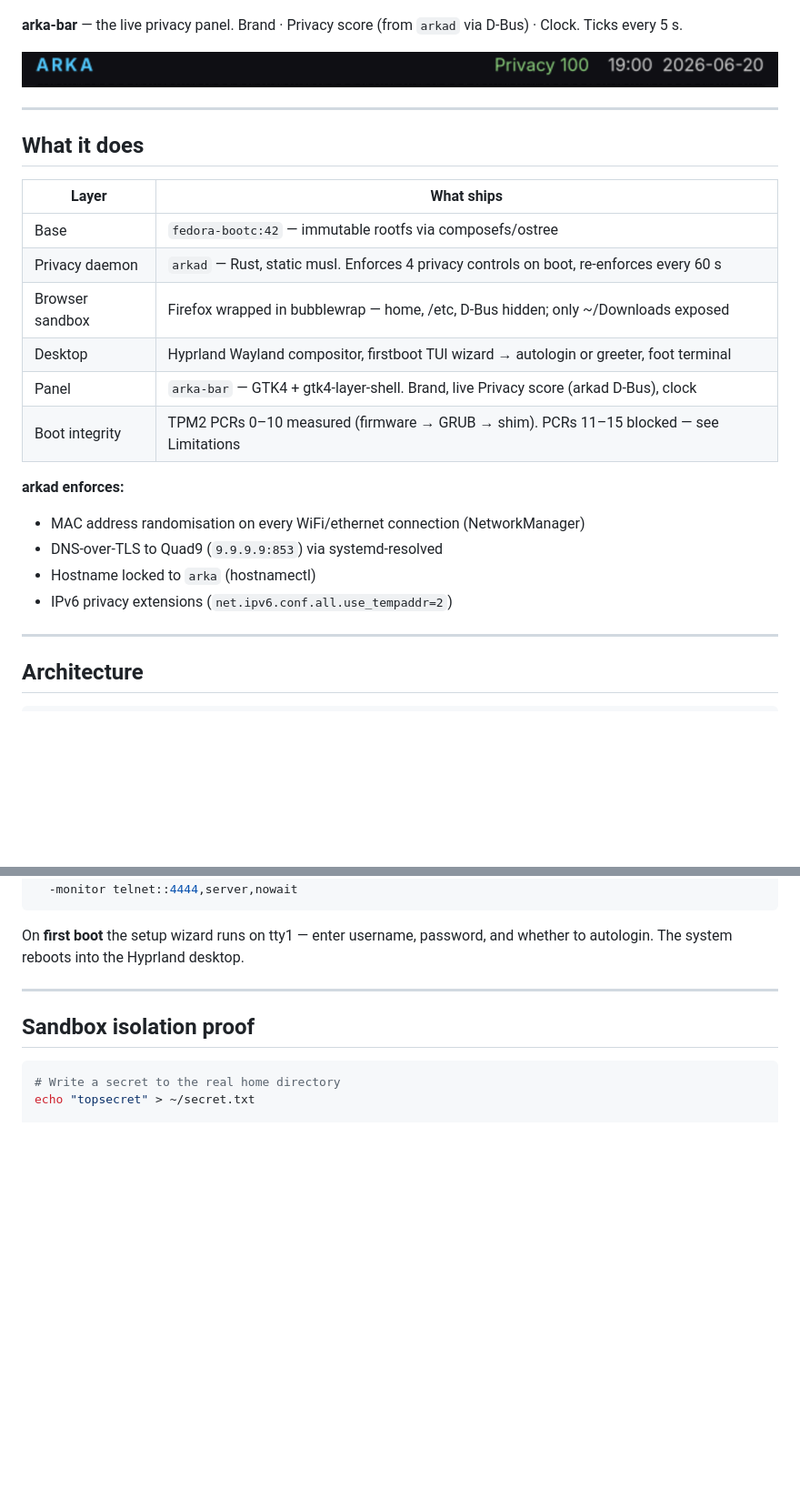
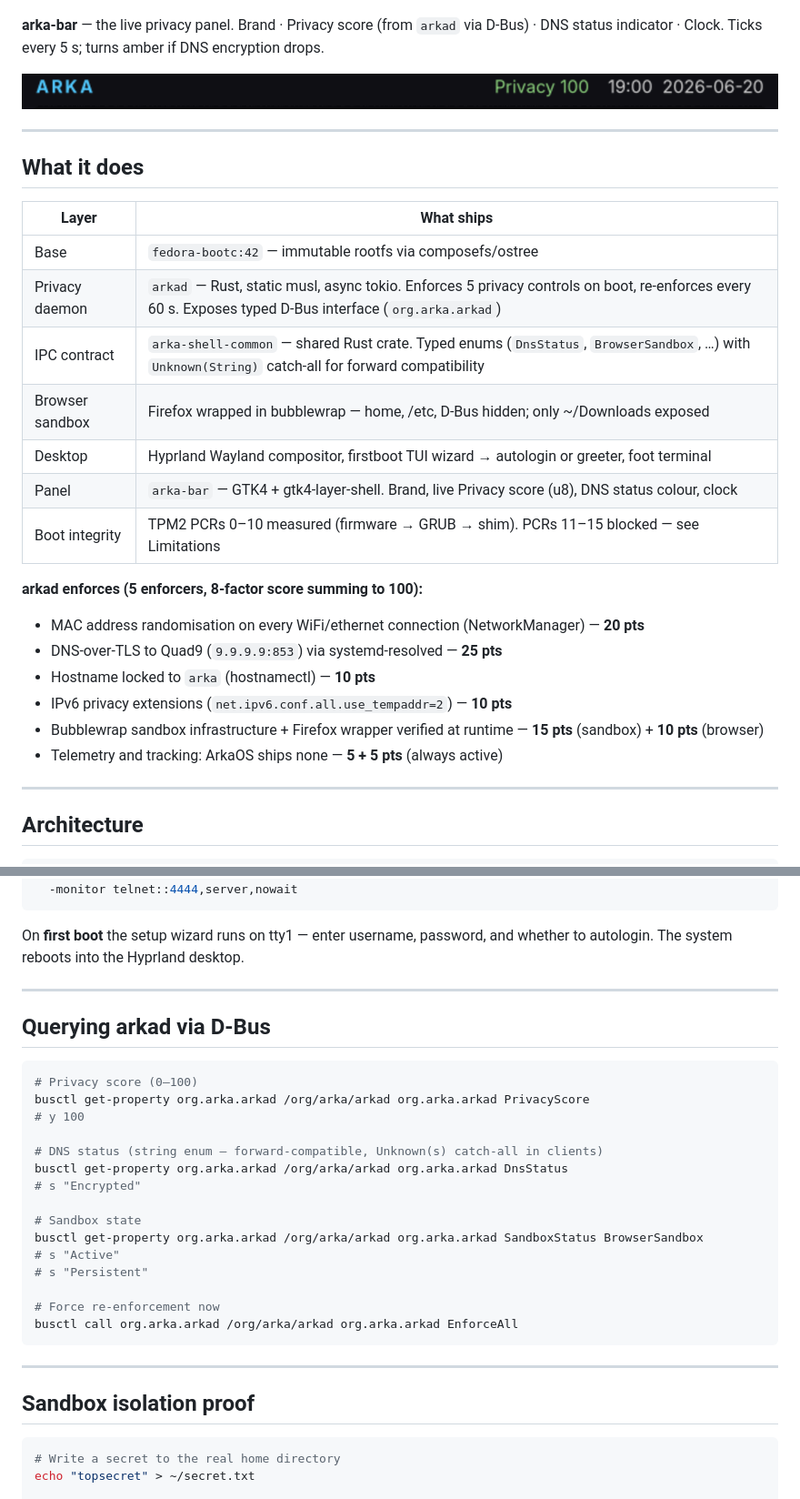
Before and after one commit to thulasiramk-2310/Arka, a Markdown page: README.md, 2 parts joined by grey strips. Shown at 91% size. Drawn GitHub-style; blank space fills up the shorter version.

````diff
--- a/README.md
+++ b/README.md
@@ -12,7 +12,7 @@ Built on the [bootc](https://containers.github.io/bootc/) image model — the OS
 
 ![ArkaOS desktop — firstboot wizard then Hyprland with arka-bar showing Privacy 100](assets/demo.gif)
 
-**arka-bar** — the live privacy panel. Brand · Privacy score (from `arkad` via D-Bus) · Clock. Ticks every 5 s.
+**arka-bar** — the live privacy panel. Brand · Privacy score (from `arkad` via D-Bus) · DNS status indicator · Clock. Ticks every 5 s; turns amber if DNS encryption drops.
 
 ![arka-bar — ARKA · Privacy 100 · ticking clock](assets/bar.gif)
 
@@ -23,17 +23,20 @@ Built on the [bootc](https://containers.github.io/bootc/) image model — the OS
 | Layer | What ships |
 |---|---|
 | Base | `fedora-bootc:42` — immutable rootfs via composefs/ostree |
-| Privacy daemon | `arkad` — Rust, static musl. Enforces 4 privacy controls on boot, re-enforces every 60 s |
+| Privacy daemon | `arkad` — Rust, static musl, async tokio. Enforces 5 privacy controls on boot, re-enforces every 60 s. Exposes typed D-Bus interface (`org.arka.arkad`) |
+| IPC contract | `arka-shell-common` — shared Rust crate. Typed enums (`DnsStatus`, `BrowserSandbox`, …) with `Unknown(String)` catch-all for forward compatibility |
 | Browser sandbox | Firefox wrapped in bubblewrap — home, /etc, D-Bus hidden; only ~/Downloads exposed |
 | Desktop | Hyprland Wayland compositor, firstboot TUI wizard → autologin or greeter, foot terminal |
-| Panel | `arka-bar` — GTK4 + gtk4-layer-shell. Brand, live Privacy score (arkad D-Bus), clock |
+| Panel | `arka-bar` — GTK4 + gtk4-layer-shell. Brand, live Privacy score (u8), DNS status colour, clock |
 | Boot integrity | TPM2 PCRs 0–10 measured (firmware → GRUB → shim). PCRs 11–15 blocked — see Limitations |
 
-**arkad enforces:**
-- MAC address randomisation on every WiFi/ethernet connection (NetworkManager)
-- DNS-over-TLS to Quad9 (`9.9.9.9:853`) via systemd-resolved
-- Hostname locked to `arka` (hostnamectl)
-- IPv6 privacy extensions (`net.ipv6.conf.all.use_tempaddr=2`)
+**arkad enforces (5 enforcers, 8-factor score summing to 100):**
+- MAC address randomisation on every WiFi/ethernet connection (NetworkManager) — **20 pts**
+- DNS-over-TLS to Quad9 (`9.9.9.9:853`) via systemd-resolved — **25 pts**
+- Hostname locked to `arka` (hostnamectl) — **10 pts**
+- IPv6 privacy extensions (`net.ipv6.conf.all.use_tempaddr=2`) — **10 pts**
+- Bubblewrap sandbox infrastructure + Firefox wrapper verified at runtime — **15 pts** (sandbox) + **10 pts** (browser)
+- Telemetry and tracking: ArkaOS ships none — **5 + 5 pts** (always active)
 
 ---
 
@@ -216,6 +233,28 @@ On **first boot** the setup wizard runs on tty1 — enter username, password, an
 
 ---
 
+## Querying arkad via D-Bus
+
+```bash
+# Privacy score (0–100)
+busctl get-property org.arka.arkad /org/arka/arkad org.arka.arkad PrivacyScore
+# y 100
+
+# DNS status (string enum — forward-compatible, Unknown(s) catch-all in clients)
+busctl get-property org.arka.arkad /org/arka/arkad org.arka.arkad DnsStatus
+# s "Encrypted"
+
+# Sandbox state
+busctl get-property org.arka.arkad /org/arka/arkad org.arka.arkad SandboxStatus BrowserSandbox
+# s "Active"
+# s "Persistent"
+
+# Force re-enforcement now
+busctl call org.arka.arkad /org/arka/arkad org.arka.arkad EnforceAll
+```
+
+---
+
 ## Sandbox isolation proof
 
 ```bash
````
Also changed, not shown: other parts of README.md (+43 -15 lines).
